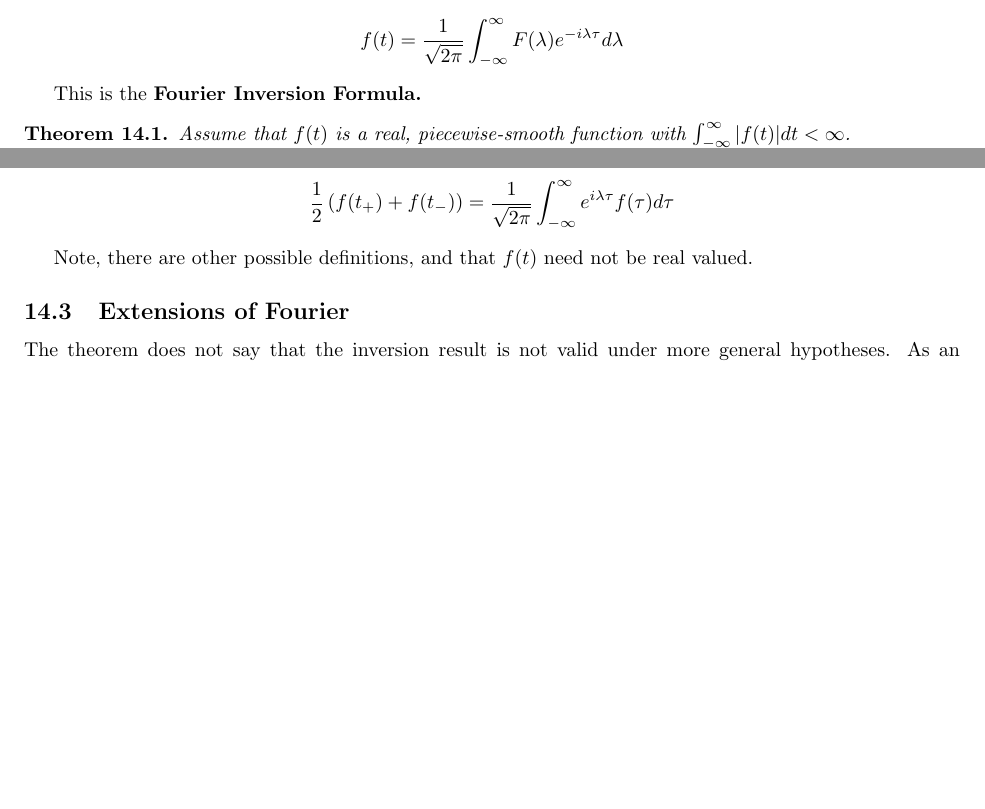
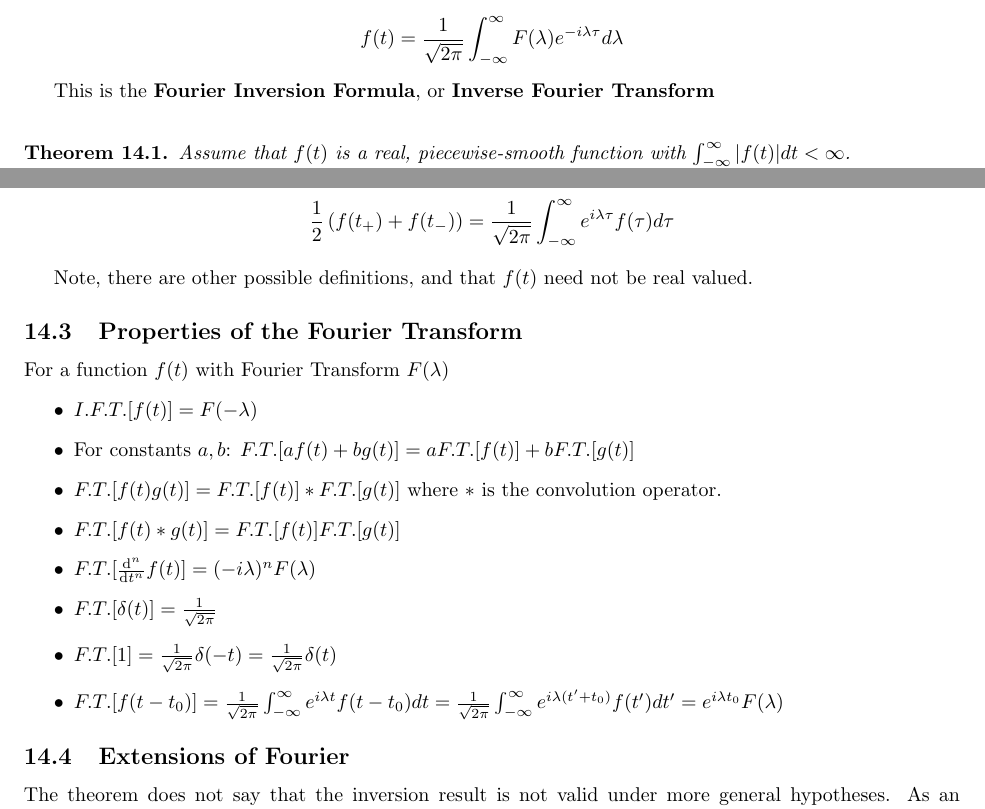
Before and after one commit to rebeccali/enm521, a LaTeX document (enm521-notes.tex): two parts of pages 52 and 53 of 63, joined at a grey line, cut so that both start at the same text, the shorter picture padded with empty space. Compiled offline with pdfLaTeX.

Commit message:
Fixed Fourier and also added some properties of Fourier

```diff
--- a/enm521-notes.tex
+++ b/enm521-notes.tex
@@ -2499,7 +2499,8 @@ Therefore,
 f(t) &= \frac{1}{\sqrt{2\pi}} \int_{-\infty}^\infty F(\lambda) e^{-i\lambda \tau} d\lambda
 \end{align*}
 
-This is the \textbf{Fourier Inversion Formula.}
+This is the \textbf{Fourier Inversion Formula}, or \textbf{Inverse Fourier Transform\\
+}
 
 \begin{theorem}
 Assume that $f(t)$ is a real, piecewise-smooth function with $\int_{-\infty}^{\infty} |f(t)| dt < \infty $.
@@ -2561,6 +2562,19 @@ This provides the inversion formula:
 \end{align*}
 
 Note, there are other possible definitions, and that $f(t)$ need not be real valued.
+
+\subsection{Properties of the Fourier Transform}
+For a function $f(t)$ with Fourier Transform $F(\lambda)$
+\begin{itemize}
+	\item $I.F.T.[f(t)] = F(-\lambda)$
+	\item For constants $a,b$: $F.T.[af(t)+bg(t)] = a F.T.[f(t)] + b F.T.[g(t)] $
+	\item $F.T.[f(t)g(t)] = F.T.[f(t)] * F.T.[g(t)]$  where $*$ is the convolution operator.
+	\item $F.T.[f(t) * g(t)] = F.T.[f(t)] F.T.[g(t)]$
+	\item $F.T.[\dv{^n}{t^n} f(t)] = (-i\lambda)^n F(\lambda)$
+	\item $F.T.[\delta(t)] = \frac{1}{\sqrt{2\pi}}$
+	\item $F.T.[1] = \frac{1}{\sqrt{2\pi}}\delta(-t) = \frac{1}{\sqrt{2\pi}}\delta(t)$
+	\item $F.T.[f(t-t_0)] = \frac{1}{\sqrt{2\pi}}  \int_{-\infty}^\infty e^{i \lambda t} f(t-t_0) dt = \frac{1}{\sqrt{2\pi}}  \int_{-\infty}^\infty e^{i \lambda (t'+t_0)} f(t') dt' = e^{i \lambda t_0} F(\lambda)$
+\end{itemize}
 
 \subsection{Extensions of Fourier}
 The theorem does not say that the inversion result is not valid under more general hypotheses. As an example of a non-working inversion:
```
Also changed, not shown: enm521-notes.pdf, enm521-notes.tex (8 more changed lines), 2 other files.
